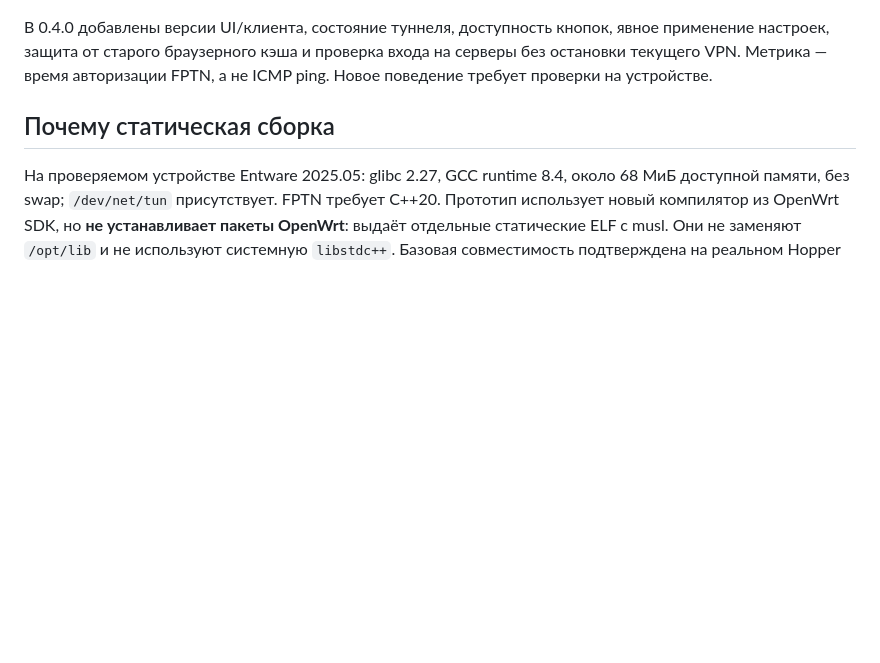
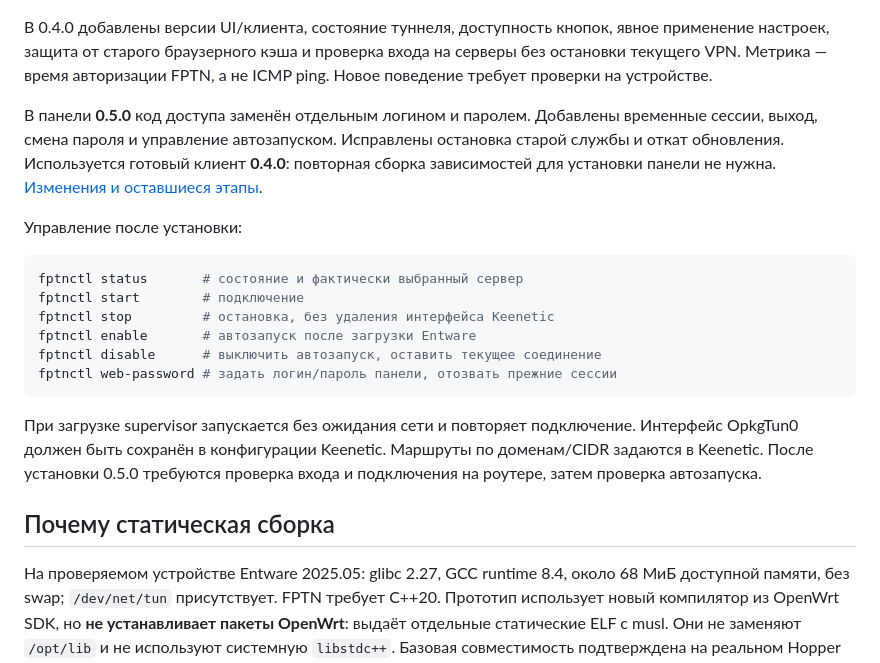
Before and after one commit to KOPOHA-MACOHA/fptn-keenetic, a Markdown page: README.md, the part around the change. GitHub-like rendering; blank space fills up the shorter version.

Commit message:
Document panel 0.5 credentials, upgrades and boot service [skip ci]

````diff
--- a/README.md
+++ b/README.md
@@ -25,6 +25,28 @@ LAN-передача по CIDR через штатный OpkgTun0 KeeneticOS т
 явное применение настроек, защита от старого браузерного кэша и проверка входа
 на серверы без остановки текущего VPN. Метрика — время авторизации FPTN,
 а не ICMP ping. Новое поведение требует проверки на устройстве.
+
+В панели **0.5.0** код доступа заменён отдельным логином и паролем.
+Добавлены временные сессии, выход, смена пароля и управление автозапуском.
+Исправлены остановка старой службы и откат обновления. Используется готовый
+клиент **0.4.0**: повторная сборка зависимостей для установки панели не нужна.
+[Изменения и оставшиеся этапы](docs/release-0.5.md).
+
+Управление после установки:
+
+```sh
+fptnctl status       # состояние и фактически выбранный сервер
+fptnctl start        # подключение
+fptnctl stop         # остановка, без удаления интерфейса Keenetic
+fptnctl enable       # автозапуск после загрузки Entware
+fptnctl disable      # выключить автозапуск, оставить текущее соединение
+fptnctl web-password # задать логин/пароль панели, отозвать прежние сессии
+```
+
+При загрузке supervisor запускается без ожидания сети и повторяет подключение.
+Интерфейс OpkgTun0 должен быть сохранён в конфигурации Keenetic.
+Маршруты по доменам/CIDR задаются в Keenetic. После установки 0.5.0 требуются
+проверка входа и подключения на роутере, затем проверка автозапуска.
 
 ## Почему статическая сборка
 
````
